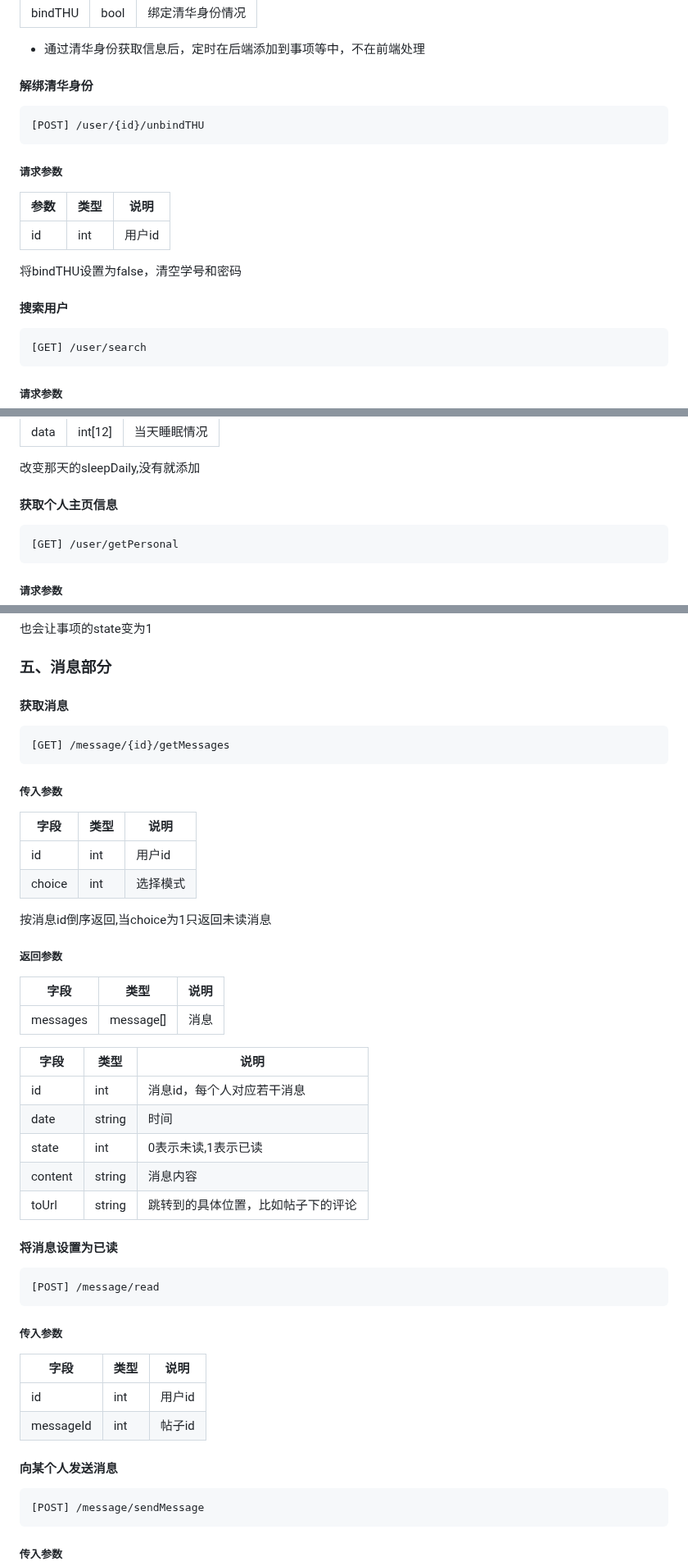
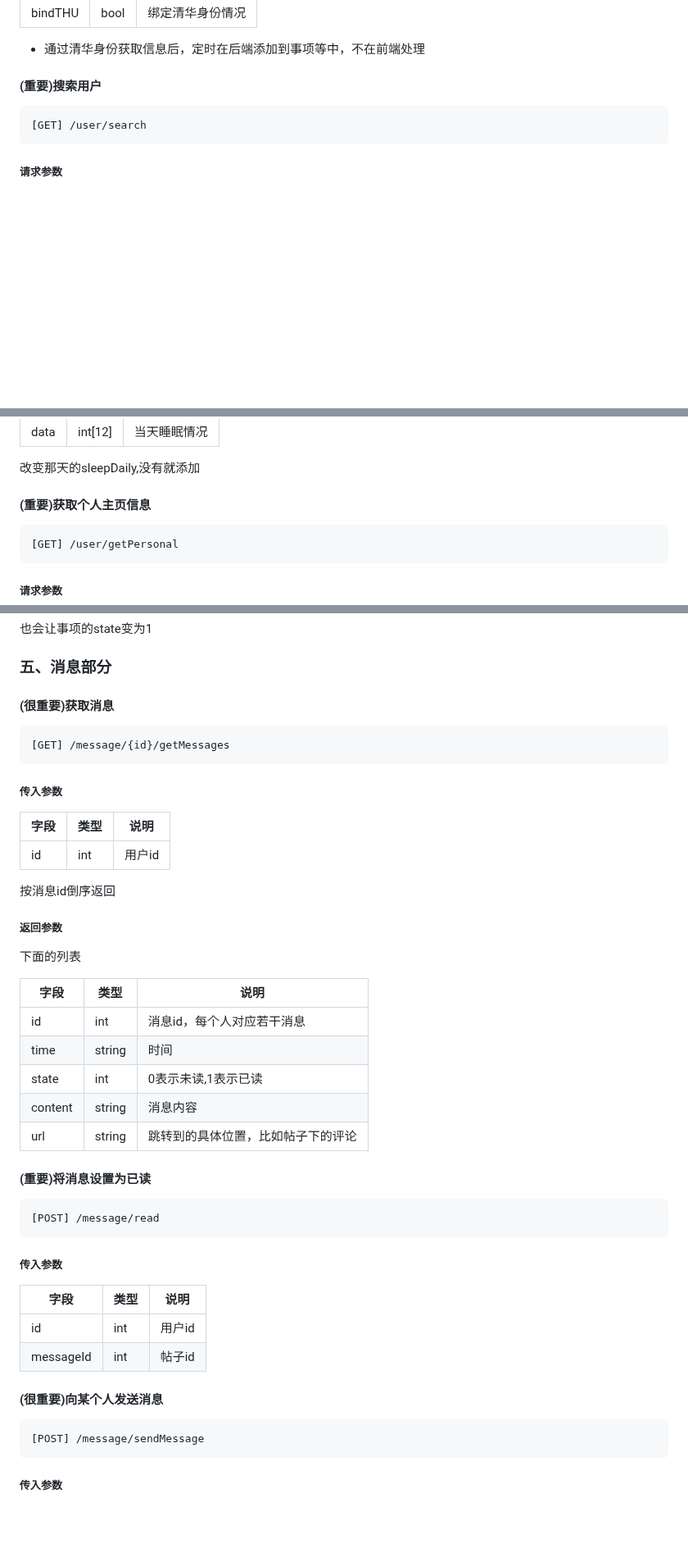
Before and after one commit to LCCCCCCCCCCCCCCCCCCCCC/A02-HealTHU, a Markdown page: API文档.md, 3 parts joined by grey strips. Shown at 82% size. GitHub-like rendering; blank space fills up the shorter version.

````diff
--- a/API文档.md
+++ b/API文档.md
@@ -267,18 +269,7 @@ wx.request({
 |bindTHU|bool|绑定清华身份情况|
 * 通过清华身份获取信息后，定时在后端添加到事项等中，不在前端处理
 
-#### 解绑清华身份
-```HTTP
-[POST] /user/{id}/unbindTHU
-```
-##### 请求参数
-|参数|类型|说明|
-|-------------|-------------|-------------|
-|id|int|用户id|
-
-将bindTHU设置为false，清空学号和密码
-
-#### 搜索用户
+#### (重要)搜索用户
 ```HTTP
 [GET] /user/search
 ```
@@ -355,7 +346,7 @@ wx.request({
 
 改变那天的sleepDaily,没有就添加
 
-#### 获取个人主页信息
+#### (重要)获取个人主页信息
 ```HTTP
 [GET] /user/getPersonal
 ```
@@ -748,7 +739,7 @@ wx.request({
 
 ### 五、消息部分
 
-#### 获取消息
+#### (很重要)获取消息
 ```HTTP
 [GET] /message/{id}/getMessages
 ```
@@ -756,24 +747,21 @@ wx.request({
 |字段|类型|说明|
 |-------------|-------------|-------------|
 |id|int|用户id|
-|choice|int|选择模式|
 
-按消息id倒序返回,当choice为1只返回未读消息
+按消息id倒序返回
 
 ##### 返回参数
-|字段|类型|说明|
-|-------------|-------------|-------------|
-|messages|message[]|消息|
+下面的列表
 
 |字段|类型|说明|
 |-------------|-------------|-------------|
 |id|int|消息id，每个人对应若干消息|
-|date|string|时间|
+|time|string|时间|
 |state|int|0表示未读,1表示已读|
 |content|string|消息内容|
-|toUrl|string|跳转到的具体位置，比如帖子下的评论|
+|url|string|跳转到的具体位置，比如帖子下的评论|
 
-#### 将消息设置为已读
+#### (重要)将消息设置为已读
 ```HTTP
 [POST] /message/read
 ```
@@ -784,7 +772,7 @@ wx.request({
 |id|int|用户id|
 |messageId|int|帖子id|
 
-#### 向某个人发送消息
+#### (很重要)向某个人发送消息
 ```HTTP
 [POST] /message/sendMessage
 ```
````
Also changed, not shown: other parts of API文档.md (+22 -21 lines).
